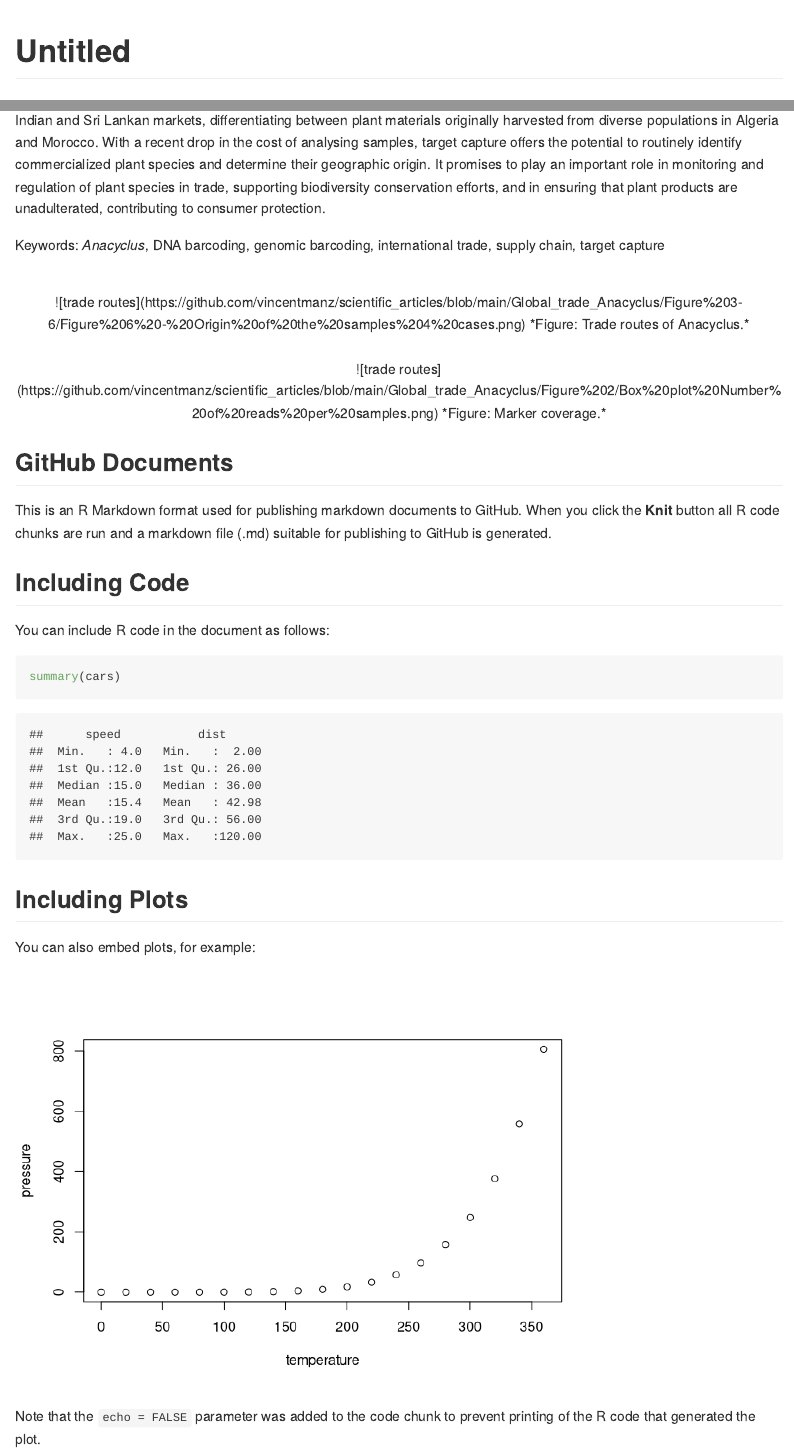
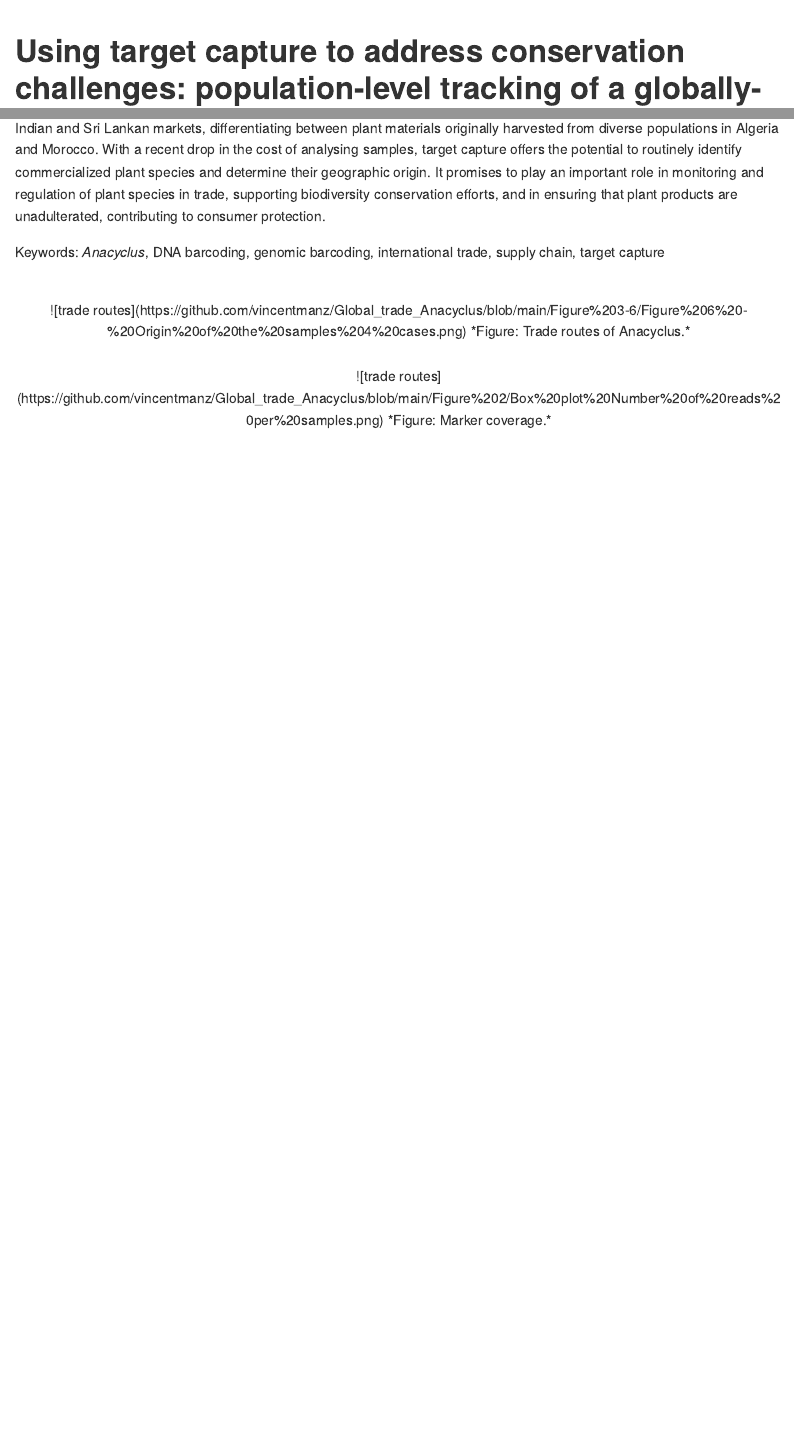
Before and after one commit to vincentmanz/Global_trade_Anacyclus, an R Markdown document (README.Rmd): the page in a window 1100 px wide, from its top, and a second part further down, joined at a grey line. Rendered offline with R 4.5, knitr and Pandoc, with nearby package versions.

Commit message:
links chnaged

````diff
--- a/README.Rmd
+++ b/README.Rmd
@@ -22,44 +22,13 @@ Keywords: *Anacyclus*, DNA barcoding, genomic barcoding, international trade, su
 <br>
 
 <center>
-![trade routes](https://github.com/vincentmanz/scientific_articles/blob/main/Global_trade_Anacyclus/Figure%203-6/Figure%206%20-%20Origin%20of%20the%20samples%204%20cases.png)
+![trade routes](https://github.com/vincentmanz/Global_trade_Anacyclus/blob/main/Figure%203-6/Figure%206%20-%20Origin%20of%20the%20samples%204%20cases.png)
 *Figure: Trade routes of Anacyclus.*
 </center>
 
 <br>
 
 <center>
-![trade routes](https://github.com/vincentmanz/scientific_articles/blob/main/Global_trade_Anacyclus/Figure%202/Box%20plot%20Number%20of%20reads%20per%20samples.png)
+![trade routes](https://github.com/vincentmanz/Global_trade_Anacyclus/blob/main/Figure%202/Box%20plot%20Number%20of%20reads%20per%20samples.png)
 *Figure: Marker coverage.*
 </center>
-
----
-title: "Untitled"
-output: github_document
----
-
-```{r setup, include=FALSE}
-knitr::opts_chunk$set(echo = TRUE)
-```
-
-## GitHub Documents
-
-This is an R Markdown format used for publishing markdown documents to GitHub. When you click the **Knit** button all R code chunks are run and a markdown file (.md) suitable for publishing to GitHub is generated.
-
-## Including Code
-
-You can include R code in the document as follows:
-
-```{r cars}
-summary(cars)
-```
-
-## Including Plots
-
-You can also embed plots, for example:
-
-```{r pressure, echo=FALSE}
-plot(pressure)
-```
-
-Note that the `echo = FALSE` parameter was added to the code chunk to prevent printing of the R code that generated the plot.
````
